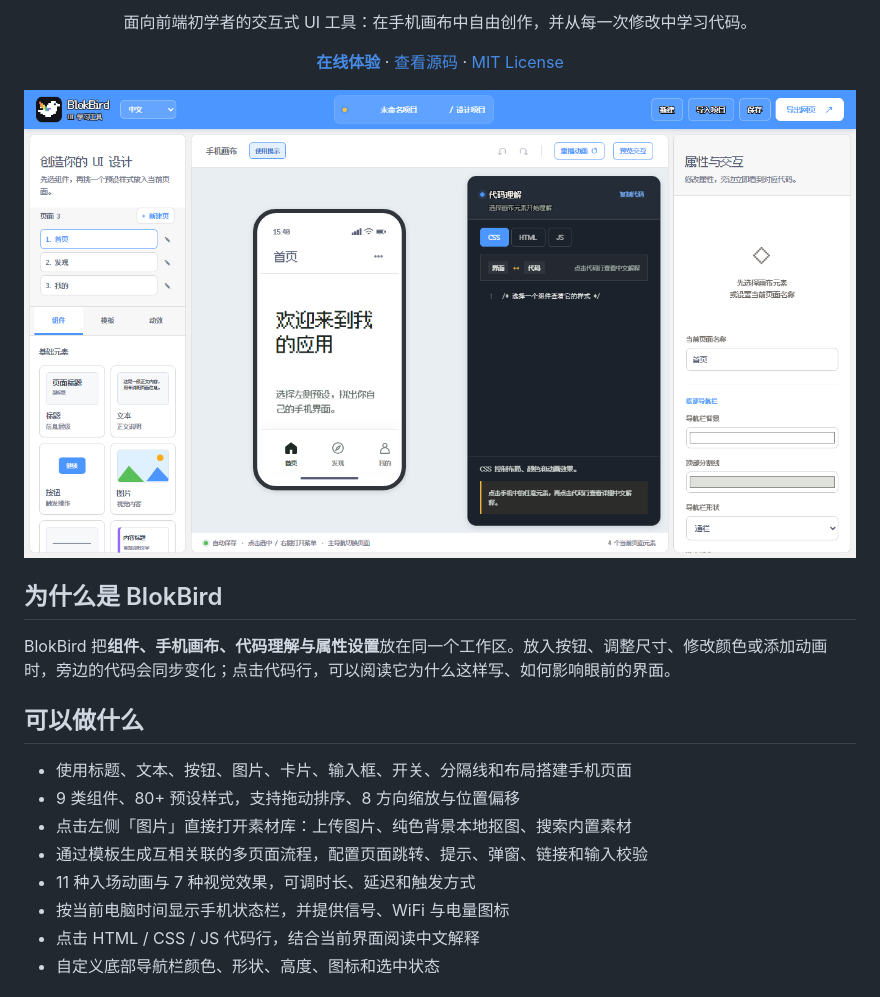
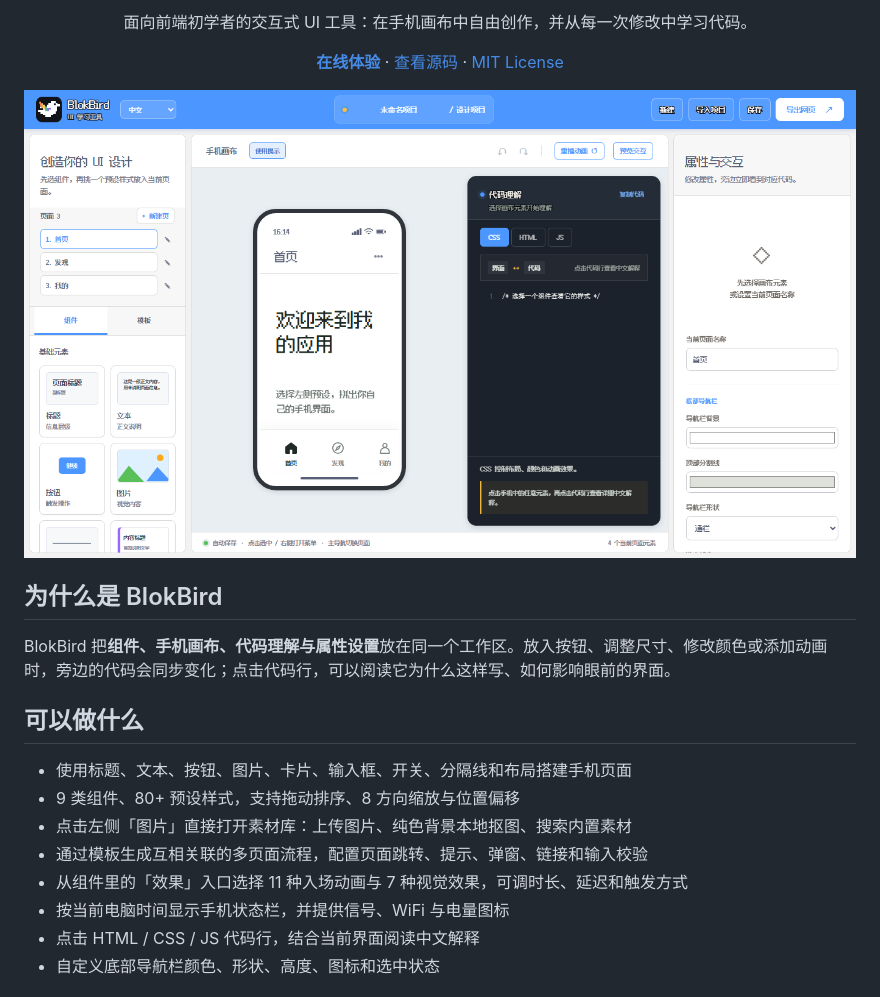
Before and after one commit to luke0485/BlokBird, a Markdown page: README.md, the part around the change. GitHub-like rendering; pictures changed too: docs/blokbird-interface.png.

```diff
--- a/README.md
+++ b/README.md
@@ -18,7 +18,7 @@ BlokBird 把**组件、手机画布、代码理解与属性设置**放在同一
 - 9 类组件、80+ 预设样式，支持拖动排序、8 方向缩放与位置偏移
 - 点击左侧「图片」直接打开素材库：上传图片、纯色背景本地抠图、搜索内置素材
 - 通过模板生成互相关联的多页面流程，配置页面跳转、提示、弹窗、链接和输入校验
-- 11 种入场动画与 7 种视觉效果，可调时长、延迟和触发方式
+- 从组件里的「效果」入口选择 11 种入场动画与 7 种视觉效果，可调时长、延迟和触发方式
 - 按当前电脑时间显示手机状态栏，并提供信号、WiFi 与电量图标
 - 点击 HTML / CSS / JS 代码行，结合当前界面阅读中文解释
 - 自定义底部导航栏颜色、形状、高度、图标和选中状态
```
Also changed, not shown: 3 other files.
